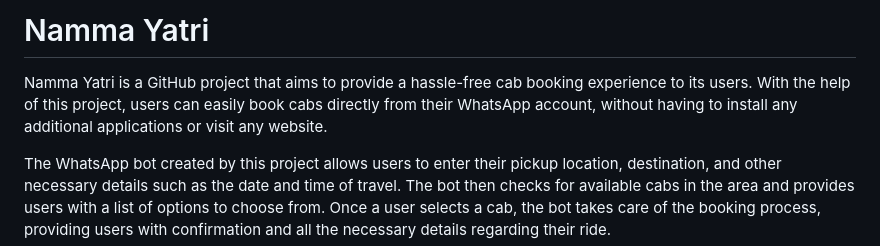
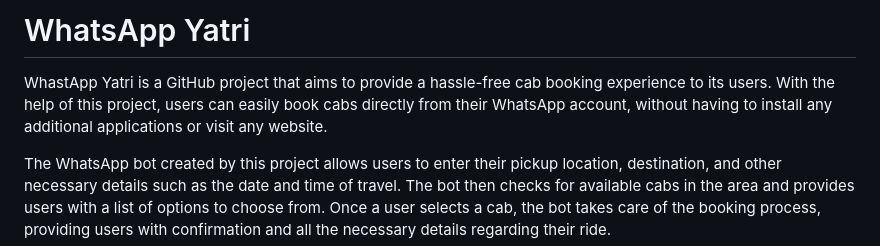
Before and after one commit to its-azharmalik/whatsapp-yatri, a Markdown page: README.md, the part around the change. Drawn GitHub-style.

```diff
--- a/README.md
+++ b/README.md
@@ -1,5 +1,5 @@
-# Namma Yatri
-Namma Yatri is a GitHub project that aims to provide a hassle-free cab booking experience to its users. With the help of this project, users can easily book cabs directly from their WhatsApp account, without having to install any additional applications or visit any website.
+# WhatsApp Yatri
+WhastApp Yatri is a GitHub project that aims to provide a hassle-free cab booking experience to its users. With the help of this project, users can easily book cabs directly from their WhatsApp account, without having to install any additional applications or visit any website.
 
 The WhatsApp bot created by this project allows users to enter their pickup location, destination, and other necessary details such as the date and time of travel. The bot then checks for available cabs in the area and provides users with a list of options to choose from. Once a user selects a cab, the bot takes care of the booking process, providing users with confirmation and all the necessary details regarding their ride.
 
```
